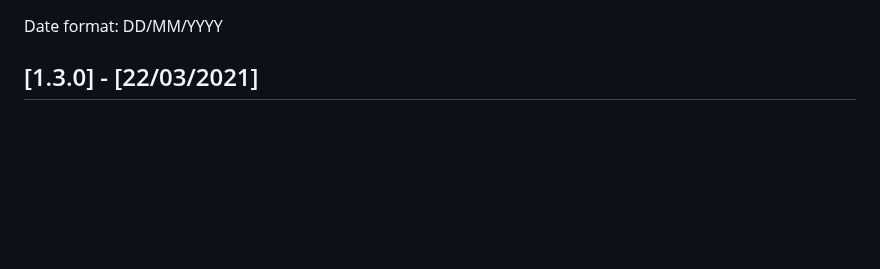
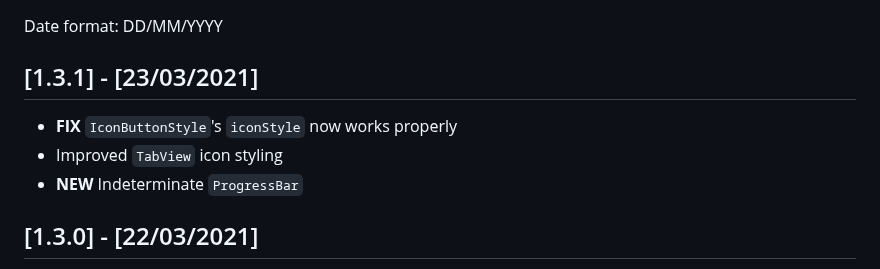
Before and after one commit to bdlukaa/fluent_ui, a Markdown page: CHANGELOG.md, the part around the change. Rendered like a GitHub page; blank space fills up the shorter version.

Commit message:
Version 1.3.1. Read the changelog

```diff
--- a/CHANGELOG.md
+++ b/CHANGELOG.md
@@ -1,4 +1,10 @@
 Date format: DD/MM/YYYY
+
+## [1.3.1] - [23/03/2021]
+
+- **FIX** `IconButtonStyle`'s `iconStyle` now works properly
+- Improved `TabView` icon styling
+- **NEW** Indeterminate `ProgressBar`
 
 ## [1.3.0] - [22/03/2021]
 
```
Also changed, not shown: README.md (+38 -2 lines), screenshots/others_2.png (added), 7 other files.
